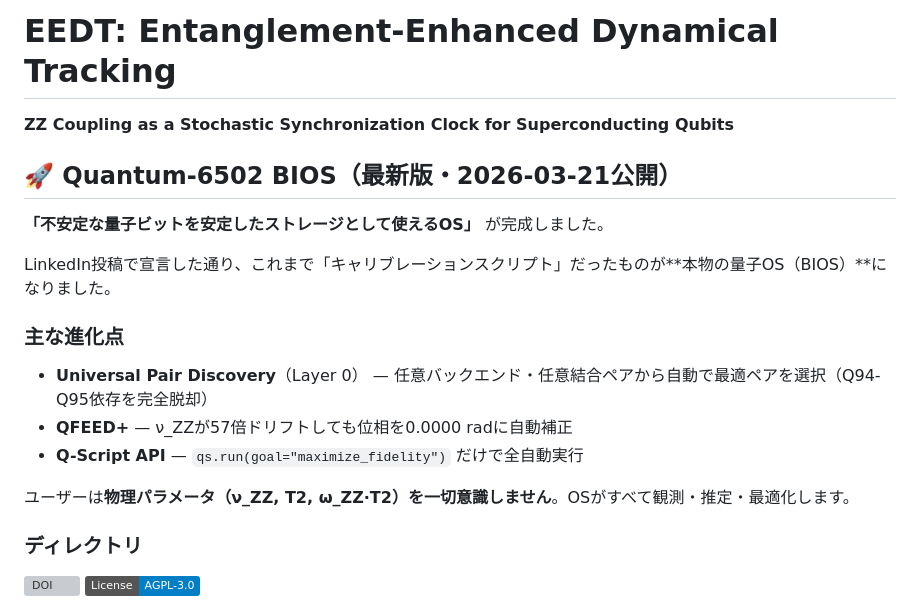
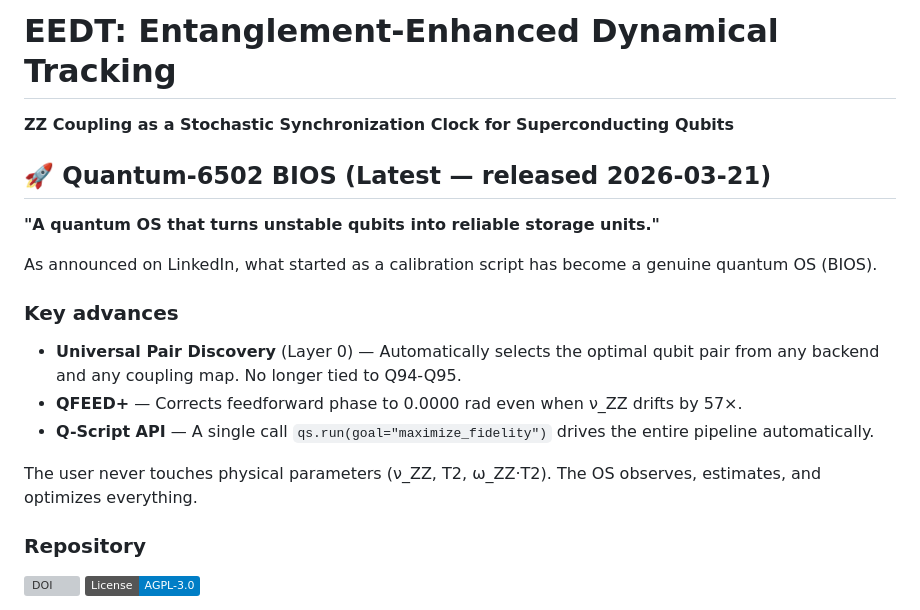
Before and after one commit to okudat9/Quantum-6502, a Markdown page: README.md, the part around the change. Drawn GitHub-style; badges without logos; grey boxes are pictures that could not be loaded.

```diff
--- a/README.md
+++ b/README.md
@@ -1,22 +1,21 @@
 # EEDT: Entanglement-Enhanced Dynamical Tracking
-
 **ZZ Coupling as a Stochastic Synchronization Clock for Superconducting Qubits**
 
-## 🚀 Quantum-6502 BIOS（最新版・2026-03-21公開）
+## 🚀 Quantum-6502 BIOS (Latest — released 2026-03-21)
 
-**「不安定な量子ビットを安定したストレージとして使えるOS」** が完成しました。
+**"A quantum OS that turns unstable qubits into reliable storage units."**
 
-LinkedIn投稿で宣言した通り、これまで「キャリブレーションスクリプト」だったものが**本物の量子OS（BIOS）**になりました。
+As announced on LinkedIn, what started as a calibration script has become a genuine quantum OS (BIOS).
 
-### 主な進化点
-- **Universal Pair Discovery**（Layer 0） — 任意バックエンド・任意結合ペアから自動で最適ペアを選択（Q94-Q95依存を完全脱却）
-- **QFEED+** — ν_ZZが57倍ドリフトしても位相を0.0000 radに自動補正
-- **Q-Script API** — `qs.run(goal="maximize_fidelity")` だけで全自動実行
+### Key advances
 
-ユーザーは**物理パラメータ（ν_ZZ, T2, ω_ZZ·T2）を一切意識しません**。OSがすべて観測・推定・最適化します。
+- **Universal Pair Discovery** (Layer 0) — Automatically selects the optimal qubit pair from any backend and any coupling map. No longer tied to Q94-Q95.
+- **QFEED+** — Corrects feedforward phase to 0.0000 rad even when ν_ZZ drifts by 57×.
+- **Q-Script API** — A single call `qs.run(goal="maximize_fidelity")` drives the entire pipeline automatically.
 
-### ディレクトリ
+The user never touches physical parameters (ν_ZZ, T2, ω_ZZ·T2). The OS observes, estimates, and optimizes everything.
 
+### Repository
 
 [![DOI](https://zenodo.org/badge/DOI/10.5281/zenodo.19029431.svg)](https://doi.org/10.5281/zenodo.19029431)
 [![License: AGPL-3.0](https://img.shields.io/badge/License-AGPL--3.0-blue.svg)](LICENSE)
```
